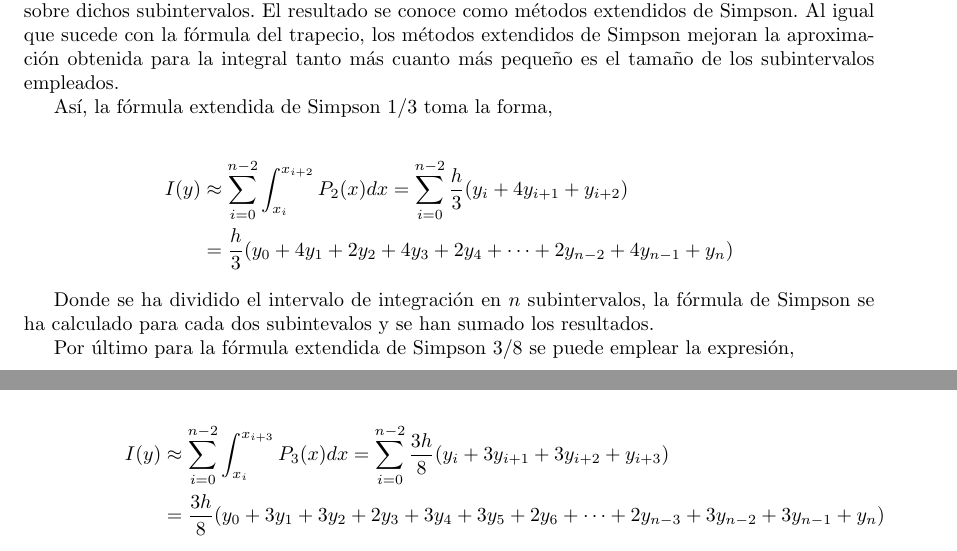
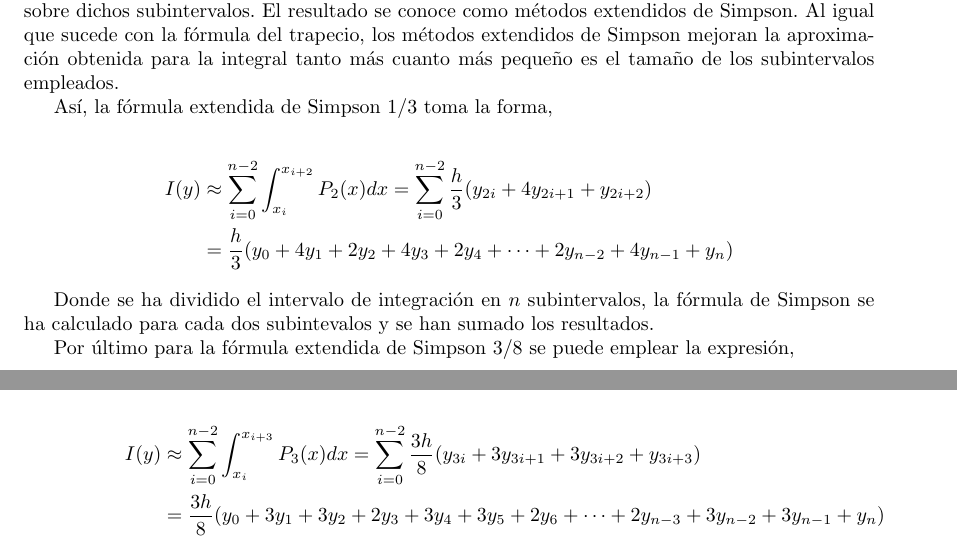
Before and after one commit to UCM-237/LCC, a LaTeX book (manual_spa/lcc_manual.tex, which reads manual_spa/integracion.tex): two parts of pages 334 and 335 of 395, joined at a grey line, cut so that both start at the same text. Compiled offline with pdfLaTeX; the source files are stored in an older character set and shown here as Unicode.

Commit message:
simpson indices

```diff
--- a/manual_spa/integracion.tex
+++ b/manual_spa/integracion.tex
@@ -357,7 +357,7 @@ Al igual que en el caso del método del trapecio, lo normal no es aplicar los m
 Así, la fórmula extendida de Simpson $1/3$ toma la forma,
 
 \begin{align*}
-I(y)&\approx \sum_{i=0}^{n-2}\int_{x_i}^{x_{i+2}}P_2(x)dx=\sum_{i=0}^{n-2}\frac{h}{3}(y_i+4y_{i+1}+y_{i+2})\\
+	I(y)&\approx \sum_{i=0}^{n-2}\int_{x_i}^{x_{i+2}}P_2(x)dx=\sum_{i=0}^{n-2}\frac{h}{3}(y_{2i}+4y_{2i+1}+y_{2i+2})\\
 &= \frac{h}{3}(y_0+4y_1+2y_2+4y_3+2y_4+\cdots + 2y_{n-2}+4y_{n-1}+y_n)
 \end{align*}
 
@@ -366,7 +366,7 @@ Donde se ha dividido el intervalo de integración en $n$ subintervalos, la fórm
 Por último para la fórmula extendida de Simpson $3/8$ se puede emplear la expresión,
 
 \begin{align*}
-I(y)&\approx \sum_{i=0}^{n-2}\int_{x_i}^{x_{i+3}}P_3(x)dx=\sum_{i=0}^{n-2}\frac{3h}{8}(y_i+3y_{i+1}+3y_{i+2}+y_{i+3})\\
+	I(y)&\approx \sum_{i=0}^{n-2}\int_{x_i}^{x_{i+3}}P_3(x)dx=\sum_{i=0}^{n-2}\frac{3h}{8}(y_{3i}+3y_{3i+1}+3y_{3i+2}+y_{3i+3})\\
 &= \frac{3h}{8}(y_0+3y_1+3y_2+2y_3+3y_4+3y_5+2y_6+ \cdots + 2y_{n-3}+3y_{n-2}+3y_{n-1}+y_n)
 \end{align*}
 
```
